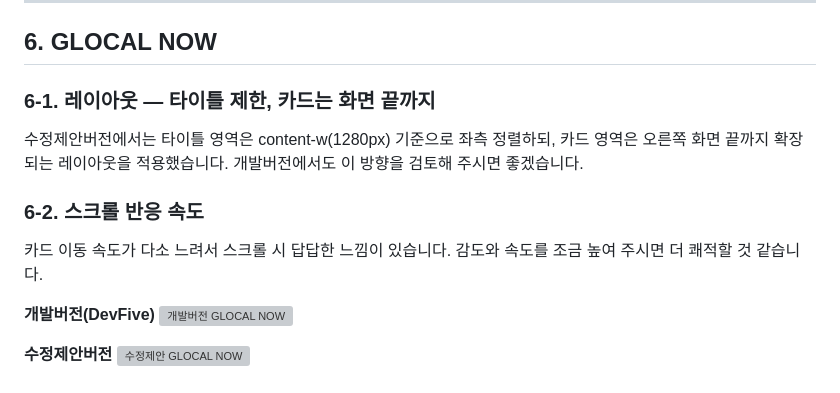
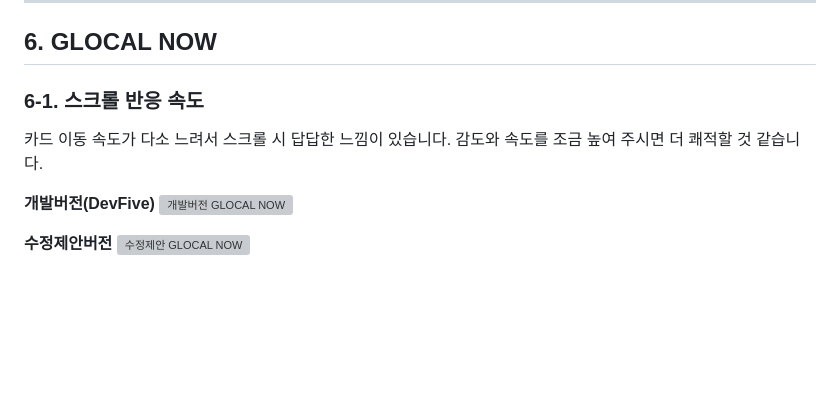
Before and after one commit to dhkim13dongaackr/glocal-web, a Markdown page: landing_20260223/피드백_20260303.md, the part around the change. Rendered like a GitHub page; blank space fills up the shorter version; grey boxes are pictures that could not be loaded.

Commit message:
GLOCAL NOW 레이아웃 피드백 제거, 스크롤 속도만 유지
Co-Authored-By: Claude Opus 4.6 <noreply@anthropic.com>

```diff
--- a/landing_20260223/피드백_20260303.md
+++ b/landing_20260223/피드백_20260303.md
@@ -171,16 +171,9 @@
 
 ## 6. GLOCAL NOW
 
-### 6-1. 레이아웃 — 타이틀 제한, 카드는 화면 끝까지
-
-수정제안버전에서는 타이틀 영역은 content-w(1280px) 기준으로 좌측 정렬하되, 카드 영역은 오른쪽 화면 끝까지 확장되는 레이아웃을 적용했습니다.
-개발버전에서도 이 방향을 검토해 주시면 좋겠습니다.
-
-### 6-2. 스크롤 반응 속도
+### 6-1. 스크롤 반응 속도
 
 카드 이동 속도가 다소 느려서 스크롤 시 답답한 느낌이 있습니다. 감도와 속도를 조금 높여 주시면 더 쾌적할 것 같습니다.
-
-
 
 **개발버전(DevFive)**
 ![개발버전 GLOCAL NOW](feedback_screenshots/vendor_glocal_now.png)
```
